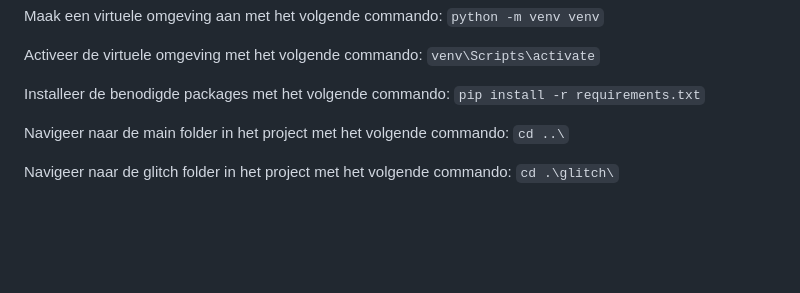
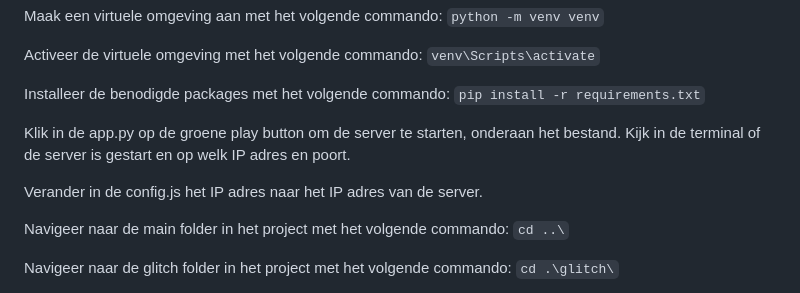
Before and after one commit to Sem-1076101/werkplaats4, a Markdown page: README.md, the part around the change. GitHub-like rendering; blank space fills up the shorter version.

````diff
--- a/README.md
+++ b/README.md
@@ -59,6 +59,10 @@
 Activeer de virtuele omgeving met het volgende commando: ```venv\Scripts\activate```
 
 Installeer de benodigde packages met het volgende commando: ```pip install -r requirements.txt```
+
+Klik in de app.py op de groene play button om de server te starten, onderaan het bestand. Kijk in de terminal of de server is gestart en op welk IP adres en poort.
+
+Verander in de config.js het IP adres naar het IP adres van de server.
 
 Navigeer naar de main folder in het project met het volgende commando: ```cd ..\```
 
````
